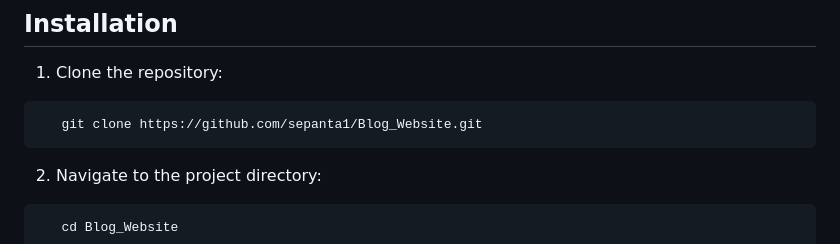
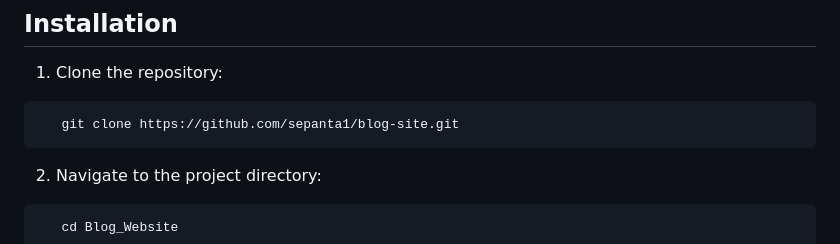
Before and after one commit to sepanta1/blog-site, a Markdown page: README.md, the part around the change. Rendered like a GitHub page.

Commit message:
docs: correct clone link in README.md

````diff
--- a/README.md
+++ b/README.md
@@ -50,7 +50,7 @@ python manage.py test
 
 1. Clone the repository:
 ```bash
-   git clone https://github.com/sepanta1/Blog_Website.git
+   git clone https://github.com/sepanta1/blog-site.git
 ```
 2. Navigate to the project directory:
 ```bash
````
